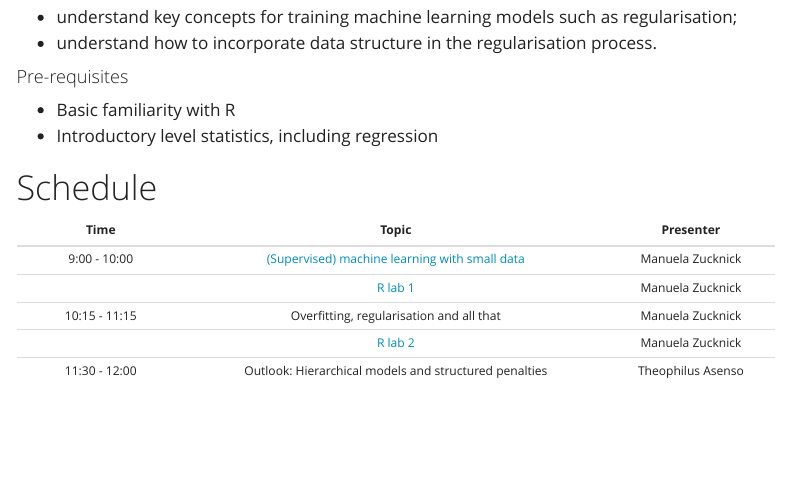
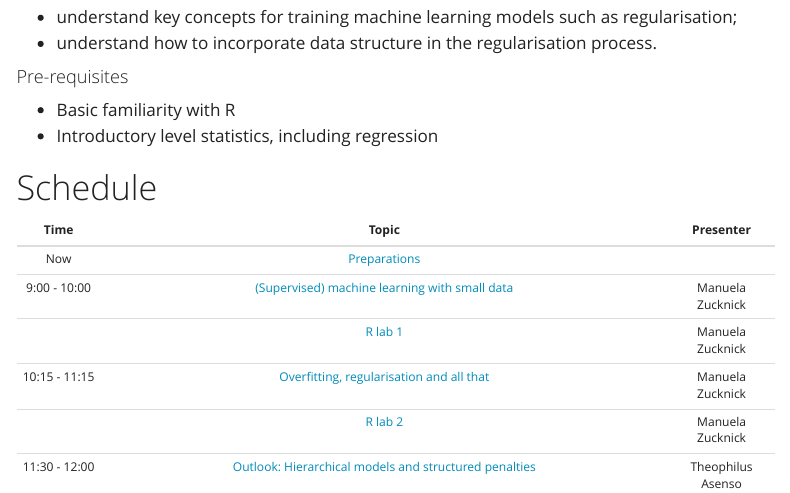
Before and after one commit to ocbe-uio/2022_bioinformatics_workshop, a Quarto document (index.qmd): the page in a window 1100 px wide, from 530 px down. Rendered offline with R 4.5, knitr and Pandoc in place of Quarto, with nearby package versions; menus at the side of the page are left out.

Commit message:
schedule

```diff
--- a/index.qmd
+++ b/index.qmd
@@ -30,10 +30,11 @@ At the end of the tutorial, participants will be able to
 
 # Schedule
 
-|     Time      |                                Topic                                 |     Presenter     |
-|:--------------:|:--------------------------------------:|:--------------:|
-| 9:00 - 10:00  |       [(Supervised) machine learning with small data](part0_prep.qmd)       | Manuela Zucknick  |
-|               |       [R lab 1](part1_eda.qmd)                  | Manuela Zucknick  |
-| 10:15 - 11:15 |                 Overfitting, regularisation and all that                  | Manuela Zucknick  |
-|               |                [R lab 2](part2_model.qmd)                 | Manuela Zucknick  |
-| 11:30 - 12:00 | Outlook: Hierarchical models and structured penalties | Theophilus Asenso |
+|     Time      |                                              Topic                                              |     Presenter     |
+|:-------------:|:-----------------------------------------------------------------------------------------------:|:-----------------:|
+|      Now      |                                 [Preparations](part0_prep.qmd)                                  |                   |
+| 9:00 - 10:00  |     [(Supervised) machine learning with small data](/lecture_notes/StatPrinciples_ML_1.pdf)     | Manuela Zucknick  |
+|               |                                    [R lab 1](part1_eda.qmd)                                     | Manuela Zucknick  |
+| 10:15 - 11:15 |       [Overfitting, regularisation and all that](/lecture_notes/StatPrinciples_ML_2.pdf)        | Manuela Zucknick  |
+|               |                                   [R lab 2](part2_model.qmd)                                    | Manuela Zucknick  |
+| 11:30 - 12:00 | [Outlook: Hierarchical models and structured penalties](/lecture_notes/StatPrinciples_ML_3.pdf) | Theophilus Asenso |
```
Also changed, not shown: docs/search.json, 4 other files.
